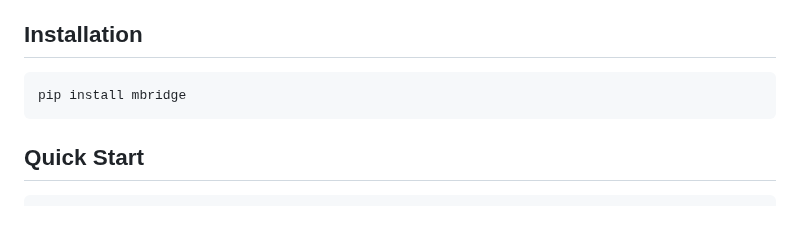
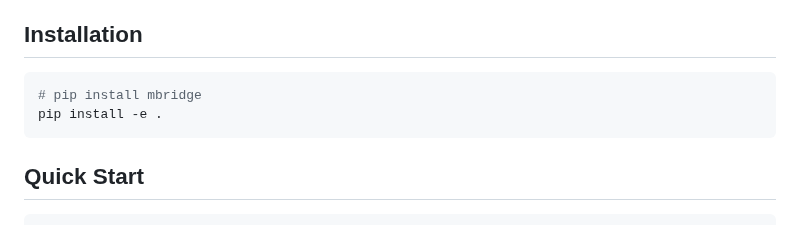
Before and after one commit to ISEEKYAN/mbridge, a Markdown page: README.md, the part around the change. Drawn GitHub-style.

Commit message:
installation guide

````diff
--- a/README.md
+++ b/README.md
@@ -11,7 +11,8 @@ MBridge allows you to convert popular Hugging Face models to Megatron-Core forma
 ## Installation
 
 ```bash
-pip install mbridge
+# pip install mbridge
+pip install -e .
 ```
 
 ## Quick Start
````
Also changed, not shown: README.zh-CN.md (+2 -1 lines).
